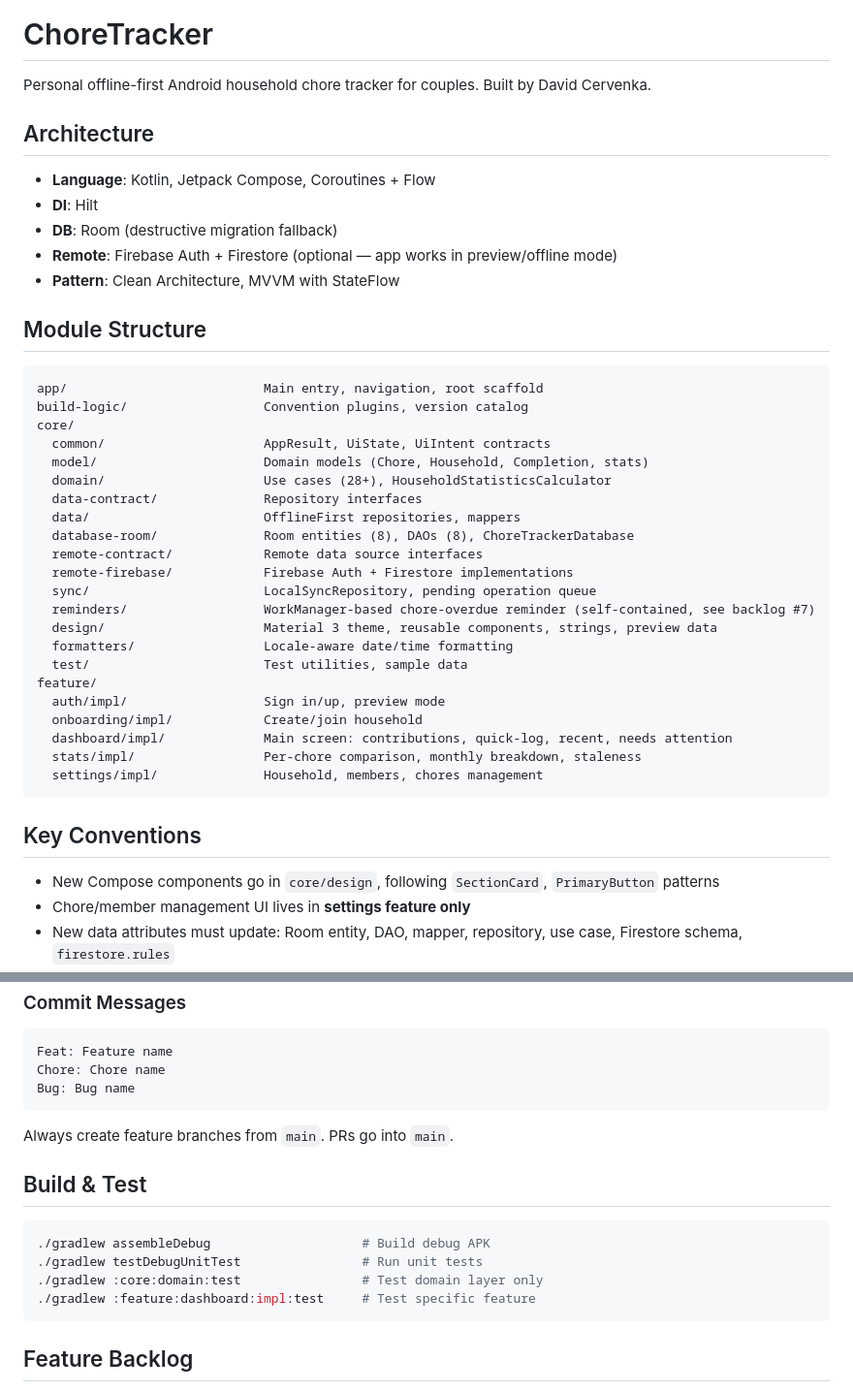
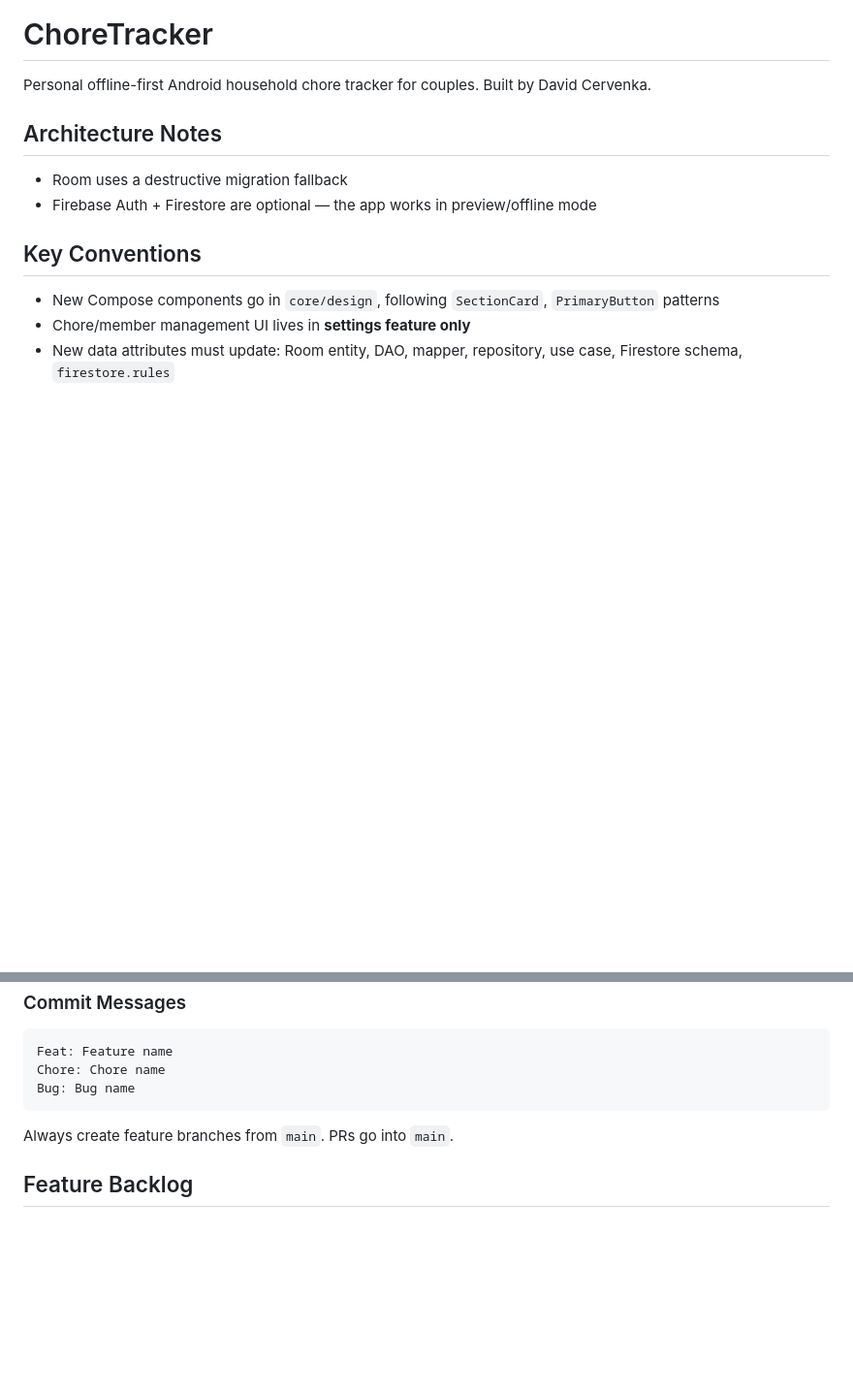
Before and after one commit to cerveda2/ChoreTracker, a Markdown page: CLAUDE.md, 2 parts joined by grey strips. Shown at 97% size. GitHub-like rendering; blank space fills up the shorter version.

Commit message:
Chore: CLAUDE.md improvements

````diff
--- a/CLAUDE.md
+++ b/CLAUDE.md
@@ -2,40 +2,10 @@
 
 Personal offline-first Android household chore tracker for couples. Built by David Cervenka.
 
-## Architecture
+## Architecture Notes
 
-- **Language**: Kotlin, Jetpack Compose, Coroutines + Flow
-- **DI**: Hilt
-- **DB**: Room (destructive migration fallback)
-- **Remote**: Firebase Auth + Firestore (optional — app works in preview/offline mode)
-- **Pattern**: Clean Architecture, MVVM with StateFlow
-
-## Module Structure
-
-```
-app/                          Main entry, navigation, root scaffold
-build-logic/                  Convention plugins, version catalog
-core/
-  common/                     AppResult, UiState, UiIntent contracts
-  model/                      Domain models (Chore, Household, Completion, stats)
-  domain/                     Use cases (28+), HouseholdStatisticsCalculator
-  data-contract/              Repository interfaces
-  data/                       OfflineFirst repositories, mappers
-  database-room/              Room entities (8), DAOs (8), ChoreTrackerDatabase
-  remote-contract/            Remote data source interfaces
-  remote-firebase/            Firebase Auth + Firestore implementations
-  sync/                       LocalSyncRepository, pending operation queue
-  reminders/                  WorkManager-based chore-overdue reminder (self-contained, see backlog #7)
-  design/                     Material 3 theme, reusable components, strings, preview data
-  formatters/                 Locale-aware date/time formatting
-  test/                       Test utilities, sample data
-feature/
-  auth/impl/                  Sign in/up, preview mode
-  onboarding/impl/            Create/join household
-  dashboard/impl/             Main screen: contributions, quick-log, recent, needs attention
-  stats/impl/                 Per-chore comparison, monthly breakdown, staleness
-  settings/impl/              Household, members, chores management
-```
+- Room uses a destructive migration fallback
+- Firebase Auth + Firestore are optional — the app works in preview/offline mode
 
 ## Key Conventions
 
@@ -64,15 +34,6 @@ Bug: Bug name
 
 Always create feature branches from `main`. PRs go into `main`.
 
-## Build & Test
-
-```bash
-./gradlew assembleDebug                    # Build debug APK
-./gradlew testDebugUnitTest                # Run unit tests
-./gradlew :core:domain:test                # Test domain layer only
-./gradlew :feature:dashboard:impl:test     # Test specific feature
-```
-
 ## Feature Backlog
 
 1. ~~**QR code invite sharing**~~ — Done. qrose `rememberQrCodePainter` in settings, CameraX + ML Kit barcode scanner inline on join screen.
````
Also changed, not shown: other parts of CLAUDE.md (+2 -36 lines), 1 other file.
